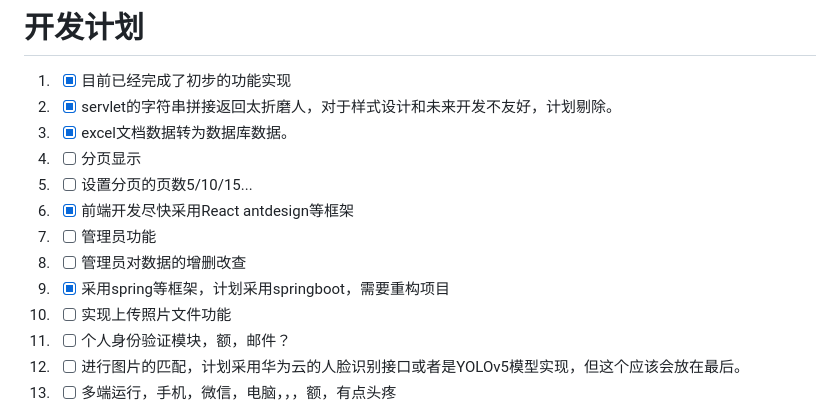
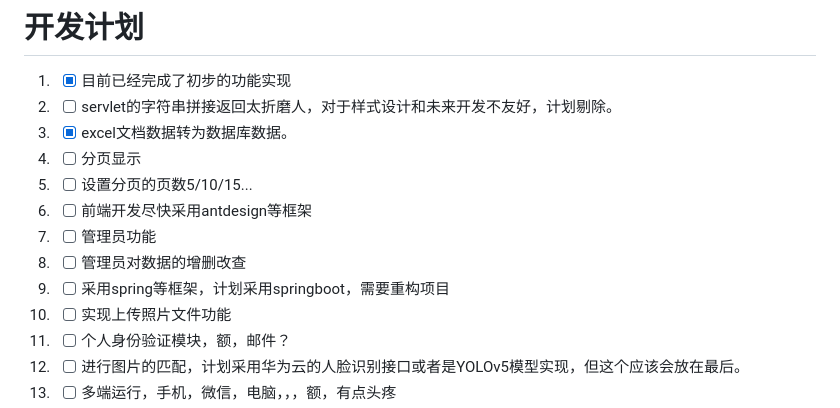
Before and after one commit to ljl2107/find-person, a Markdown page: README.md, the part around the change. GitHub-like rendering.

Commit message:
Revert "update README.md"
This reverts commit 9810d4646cf2aa0b23920b0b86326ae5fc120227.

```diff
--- a/README.md
+++ b/README.md
@@ -4,14 +4,14 @@
 
 # 开发计划
 1. *[x] 目前已经完成了初步的功能实现
-2. *[x] servlet的字符串拼接返回太折磨人，对于样式设计和未来开发不友好，计划剔除。
+2. *[ ] servlet的字符串拼接返回太折磨人，对于样式设计和未来开发不友好，计划剔除。
 3. *[x] excel文档数据转为数据库数据。
 4. *[ ] 分页显示
 5. *[ ] 设置分页的页数5/10/15...
-6. *[x] 前端开发尽快采用React antdesign等框架
+6. *[ ] 前端开发尽快采用antdesign等框架
 7. *[ ] 管理员功能
 8. *[ ] 管理员对数据的增删改查
-9. *[x] 采用spring等框架，计划采用springboot，需要重构项目
+9. *[ ] 采用spring等框架，计划采用springboot，需要重构项目
 10. *[ ] 实现上传照片文件功能
 11. *[ ] 个人身份验证模块，额，邮件？
 12. *[ ] 进行图片的匹配，计划采用华为云的人脸识别接口或者是YOLOv5模型实现，但这个应该会放在最后。
```
